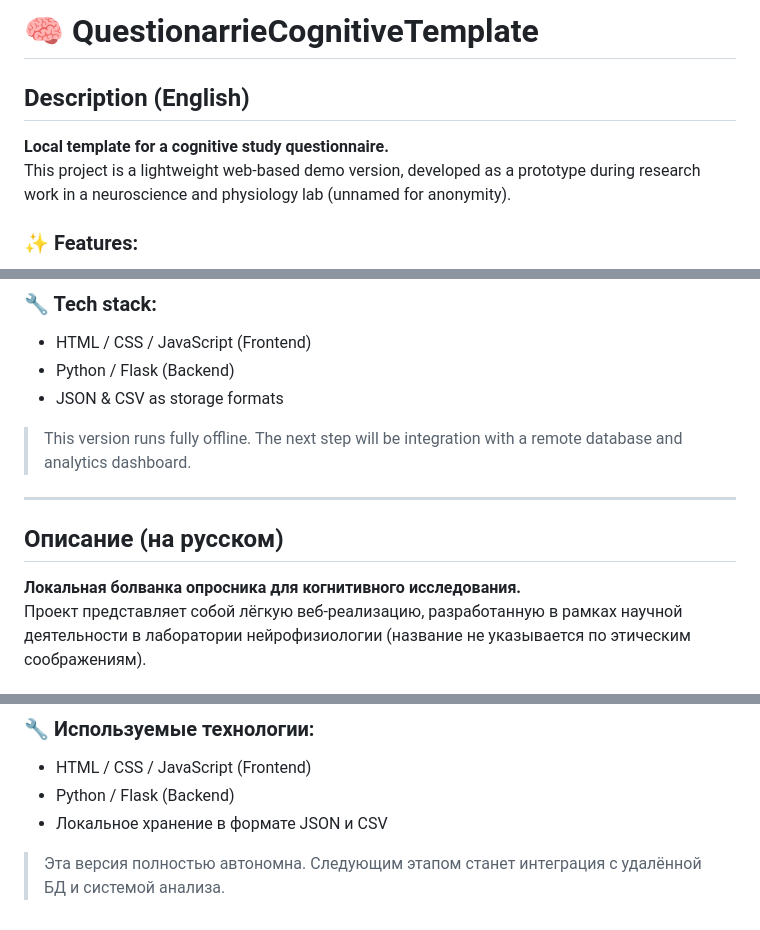
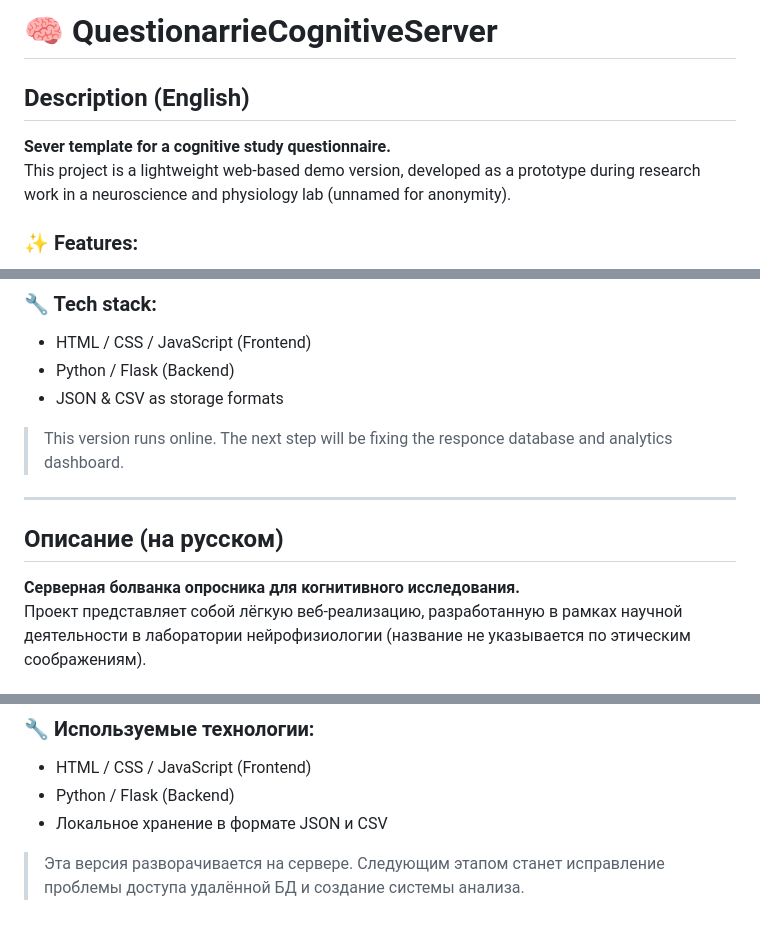
Before and after one commit to Aglamorousfortuneteller/QuestionarrieServer, a Markdown page: readme.md, 3 parts joined by grey strips. Drawn GitHub-style.

```diff
--- a/readme.md
+++ b/readme.md
@@ -1,8 +1,8 @@
-# 🧠 QuestionarrieCognitiveTemplate
+# 🧠 QuestionarrieCognitiveServer
 
 ## Description (English)
 
-**Local template for a cognitive study questionnaire.**
+**Sever template for a cognitive study questionnaire.**
 This project is a lightweight web-based demo version, developed as a prototype during research work in a neuroscience and physiology lab (unnamed for anonymity).
 
 ### ✨ Features:
@@ -28,13 +28,13 @@ This project is a lightweight web-based demo version, developed as a prototype d
 - Python / Flask (Backend)
 - JSON & CSV as storage formats
 
-> This version runs fully offline. The next step will be integration with a remote database and analytics dashboard.
+> This version runs online. The next step will be fixing the responce database and analytics dashboard.
 
 ---
 
 ## Описание (на русском)
 
-**Локальная болванка опросника для когнитивного исследования.**
+**Серверная болванка опросника для когнитивного исследования.**
 Проект представляет собой лёгкую веб-реализацию, разработанную в рамках научной деятельности в лаборатории нейрофизиологии (название не указывается по этическим соображениям).
 
 ### ✨ Возможности:
@@ -60,4 +60,4 @@ This project is a lightweight web-based demo version, developed as a prototype d
 - Python / Flask (Backend)
 - Локальное хранение в формате JSON и CSV
 
-> Эта версия полностью автономна. Следующим этапом станет интеграция с удалённой БД и системой анализа.
+> Эта версия разворачивается на сервере. Следующим этапом станет исправление проблемы доступа удалённой БД и создание системы анализа.
```
